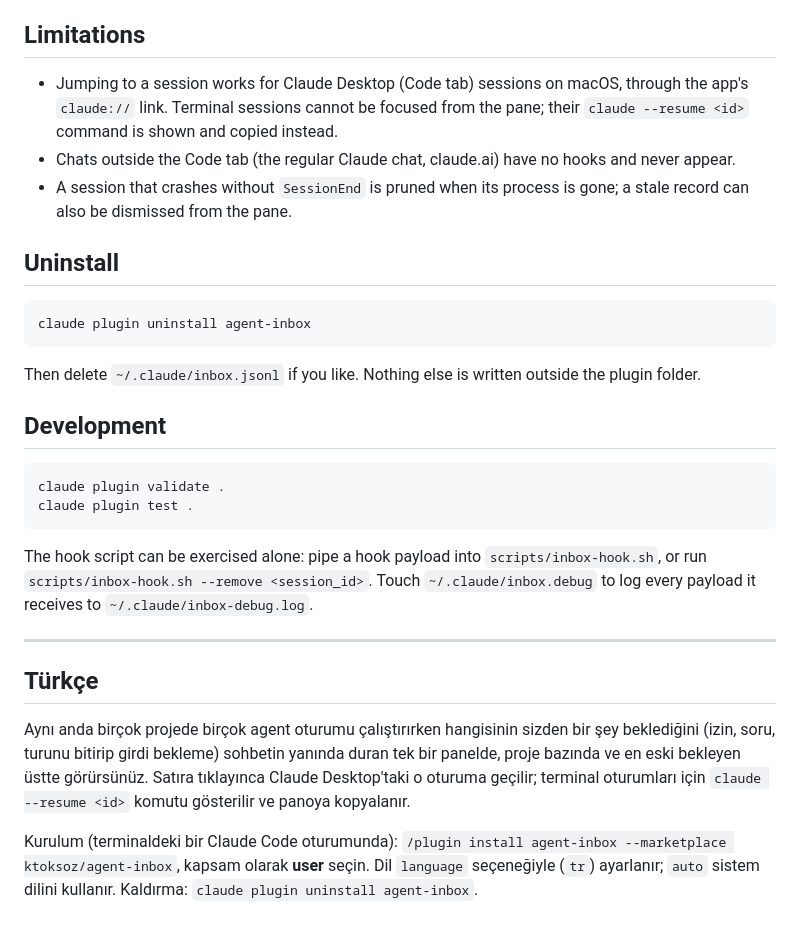
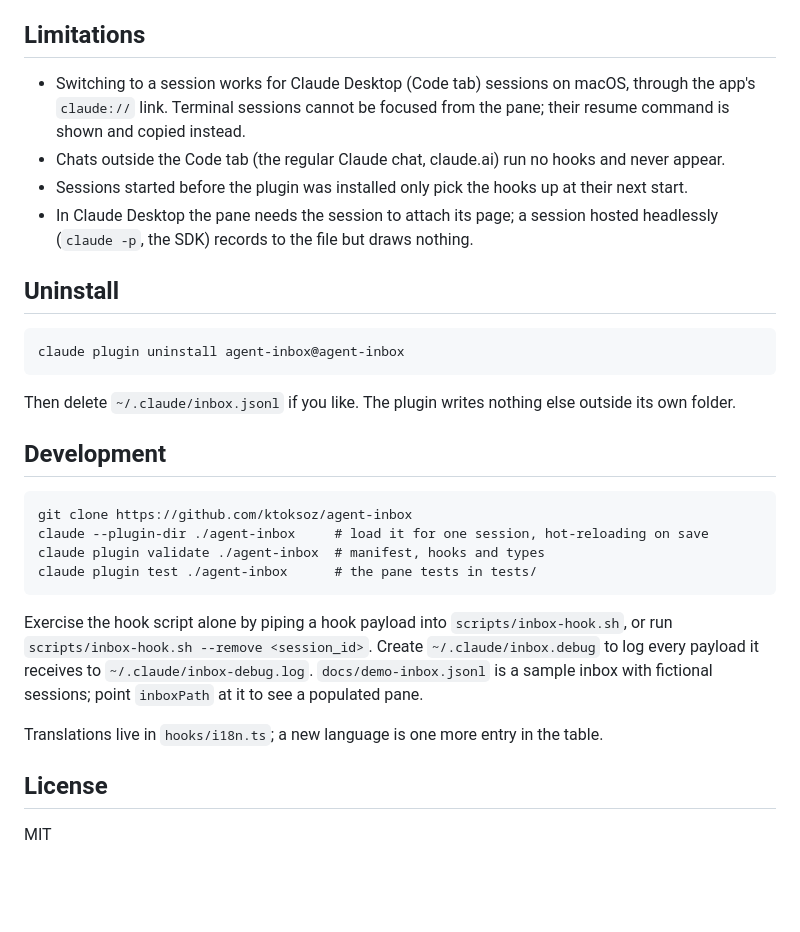
Before and after one commit to ktoksoz/agent-inbox, a Markdown page: README.md, the part around one of its changes. Rendered like a GitHub page; blank space fills up the shorter version.

````diff
--- a/README.md
+++ b/README.md
@@ -45,31 +99,32 @@ Set them with `/plugin configure agent-inbox` or `claude plugin install … --co
 
 ## Limitations
 
-- Jumping to a session works for Claude Desktop (Code tab) sessions on macOS, through the app's `claude://` link. Terminal sessions cannot be focused from the pane; their `claude --resume <id>` command is shown and copied instead.
-- Chats outside the Code tab (the regular Claude chat, claude.ai) have no hooks and never appear.
-- A session that crashes without `SessionEnd` is pruned when its process is gone; a stale record can also be dismissed from the pane.
+- Switching to a session works for Claude Desktop (Code tab) sessions on macOS, through the app's `claude://` link. Terminal sessions cannot be focused from the pane; their resume command is shown and copied instead.
+- Chats outside the Code tab (the regular Claude chat, claude.ai) run no hooks and never appear.
+- Sessions started before the plugin was installed only pick the hooks up at their next start.
+- In Claude Desktop the pane needs the session to attach its page; a session hosted headlessly (`claude -p`, the SDK) records to the file but draws nothing.
 
 ## Uninstall
 
 ```
-claude plugin uninstall agent-inbox
+claude plugin uninstall agent-inbox@agent-inbox
 ```
 
-Then delete `~/.claude/inbox.jsonl` if you like. Nothing else is written outside the plugin folder.
+Then delete `~/.claude/inbox.jsonl` if you like. The plugin writes nothing else outside its own folder.
 
 ## Development
 
 ```
-claude plugin validate .
-claude plugin test .
+git clone https://github.com/ktoksoz/agent-inbox
+claude --plugin-dir ./agent-inbox     # load it for one session, hot-reloading on save
+claude plugin validate ./agent-inbox  # manifest, hooks and types
+claude plugin test ./agent-inbox      # the pane tests in tests/
 ```
 
-The hook script can be exercised alone: pipe a hook payload into `scripts/inbox-hook.sh`, or run `scripts/inbox-hook.sh --remove <session_id>`. Touch `~/.claude/inbox.debug` to log every payload it receives to `~/.claude/inbox-debug.log`.
+Exercise the hook script alone by piping a hook payload into `scripts/inbox-hook.sh`, or run `scripts/inbox-hook.sh --remove <session_id>`. Create `~/.claude/inbox.debug` to log every payload it receives to `~/.claude/inbox-debug.log`. `docs/demo-inbox.jsonl` is a sample inbox with fictional sessions; point `inboxPath` at it to see a populated pane.
 
----
+Translations live in `hooks/i18n.ts`; a new language is one more entry in the table.
 
-## Türkçe
+## License
 
-Aynı anda birçok projede birçok agent oturumu çalıştırırken hangisinin sizden bir şey beklediğini (izin, soru, turunu bitirip girdi bekleme) sohbetin yanında duran tek bir panelde, proje bazında ve en eski bekleyen üstte görürsünüz. Satıra tıklayınca Claude Desktop'taki o oturuma geçilir; terminal oturumları için `claude --resume <id>` komutu gösterilir ve panoya kopyalanır.
-
-Kurulum (terminaldeki bir Claude Code oturumunda): `/plugin install agent-inbox --marketplace ktoksoz/agent-inbox`, kapsam olarak **user** seçin. Dil `language` seçeneğiyle (`tr`) ayarlanır; `auto` sistem dilini kullanır. Kaldırma: `claude plugin uninstall agent-inbox`.
+MIT
````
Also changed, not shown: other parts of README.md (+70 -16 lines), docs/screenshot.png (added), 1 other file.
